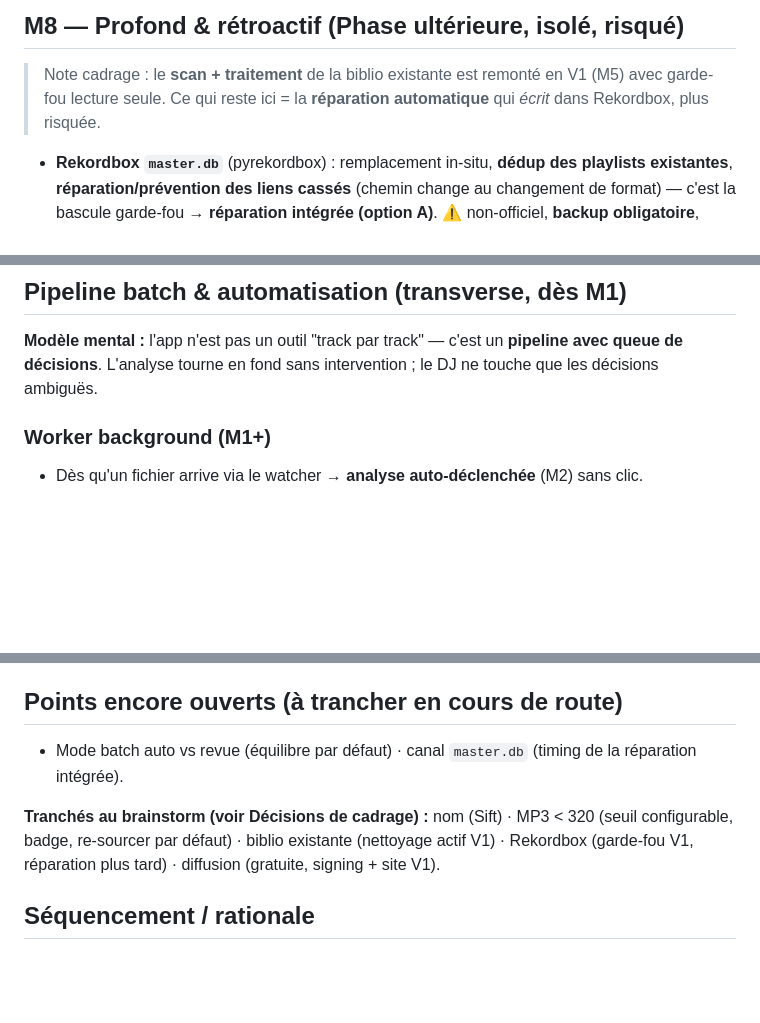
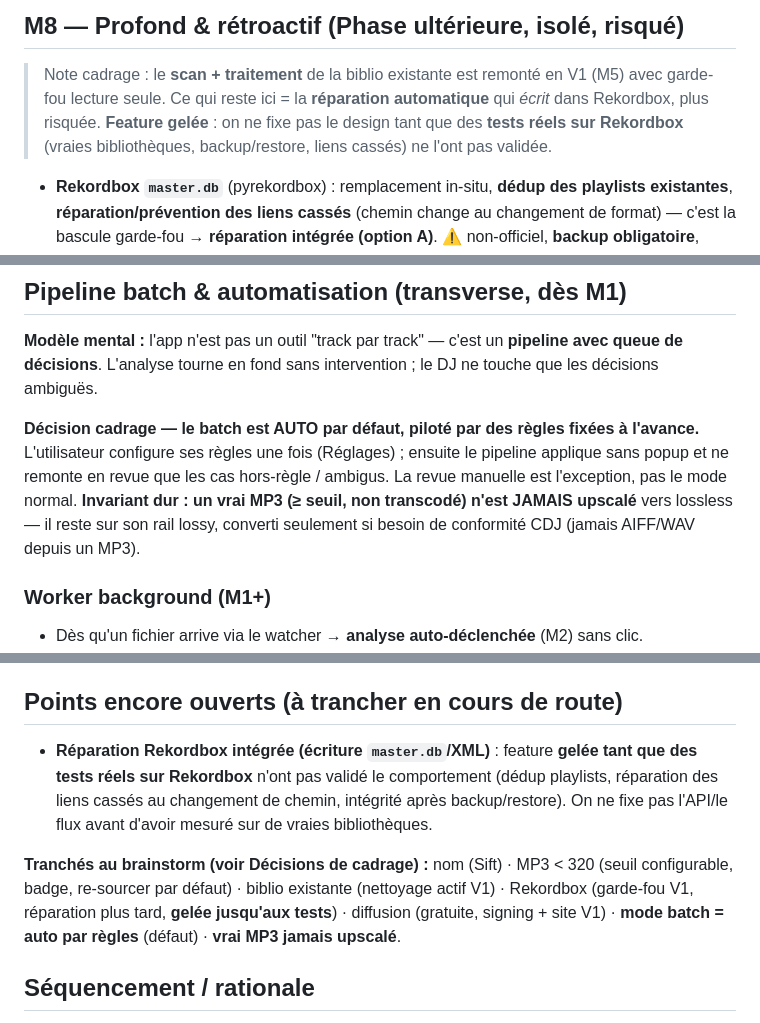
Before and after one commit to c0remusic/dj-assistant, a Markdown page: docs/plan-implementation.md, 3 parts joined by grey strips. Drawn GitHub-style; blank space fills up the shorter version.

Commit message:
docs(plan): batch auto par règles + invariant vrai MP3 jamais upscalé + réparation Rekordbox gelée jusqu'aux tests réels

```diff
--- a/docs/plan-implementation.md
+++ b/docs/plan-implementation.md
@@ -169,7 +169,9 @@ dans ce jalon (voir M8) — en V1 l'utilisateur est prévenu et décide.
 ## M8 — Profond & rétroactif (Phase ultérieure, isolé, risqué)
 > Note cadrage : le **scan + traitement** de la biblio existante est remonté en V1 (M5)
 > avec garde-fou lecture seule. Ce qui reste ici = la **réparation automatique** qui
-> *écrit* dans Rekordbox, plus risquée.
+> *écrit* dans Rekordbox, plus risquée. **Feature gelée** : on ne fixe pas le design
+> tant que des **tests réels sur Rekordbox** (vraies bibliothèques, backup/restore,
+> liens cassés) ne l'ont pas validée.
 - **Rekordbox `master.db`** (pyrekordbox) : remplacement in-situ, **dédup des playlists existantes**, **réparation/prévention des liens cassés** (chemin change au changement de format) — c'est la bascule garde-fou → **réparation intégrée (option A)**. ⚠️ non-officiel, **backup obligatoire**, Rekordbox fermé.
 - **Normalisation loudness** (option, OFF par défaut).
 
@@ -186,6 +188,13 @@ dans ce jalon (voir M8) — en V1 l'utilisateur est prévenu et décide.
 ## Pipeline batch & automatisation (transverse, dès M1)
 
 **Modèle mental :** l'app n'est pas un outil "track par track" — c'est un **pipeline avec queue de décisions**. L'analyse tourne en fond sans intervention ; le DJ ne touche que les décisions ambiguës.
+
+**Décision cadrage — le batch est AUTO par défaut, piloté par des règles fixées à l'avance.**
+L'utilisateur configure ses règles une fois (Réglages) ; ensuite le pipeline applique sans
+popup et ne remonte en revue que les cas hors-règle / ambigus. La revue manuelle est
+l'exception, pas le mode normal. **Invariant dur : un vrai MP3 (≥ seuil, non transcodé)
+n'est JAMAIS upscalé** vers lossless — il reste sur son rail lossy, converti seulement si
+besoin de conformité CDJ (jamais AIFF/WAV depuis un MP3).
 
 ### Worker background (M1+)
 - Dès qu'un fichier arrive via le watcher → **analyse auto-déclenchée** (M2) sans clic.
@@ -240,11 +249,16 @@ Les règles auto s'appliquent sans popup ; un journal d'actions (DB `actions`) p
 - **Packaging/signing** : code-sign Windows + notarization macOS, auto-update Tauri — **dans le périmètre V1** (app diffusée gratuitement dès la sortie). Site vitrine inclus.
 
 ## Points encore ouverts (à trancher en cours de route)
-- Mode batch auto vs revue (équilibre par défaut) · canal `master.db` (timing de la réparation intégrée).
+- **Réparation Rekordbox intégrée (écriture `master.db`/XML)** : feature **gelée tant que
+  des tests réels sur Rekordbox** n'ont pas validé le comportement (dédup playlists,
+  réparation des liens cassés au changement de chemin, intégrité après backup/restore).
+  On ne fixe pas l'API/le flux avant d'avoir mesuré sur de vraies bibliothèques.
 
 **Tranchés au brainstorm (voir Décisions de cadrage) :** nom (Sift) · MP3 < 320 (seuil
 configurable, badge, re-sourcer par défaut) · biblio existante (nettoyage actif V1) ·
-Rekordbox (garde-fou V1, réparation plus tard) · diffusion (gratuite, signing + site V1).
+Rekordbox (garde-fou V1, réparation plus tard, **gelée jusqu'aux tests**) · diffusion
+(gratuite, signing + site V1) · **mode batch = auto par règles** (défaut) · **vrai MP3
+jamais upscalé**.
 
 ## Séquencement / rationale
 `M0→M1→M2` posent le socle + le cœur lecture. **M4 clôt la première boucle utile** (on peut s'en servir). **M5 finit le MVP.** Phase B (M6-M7) ajoute confort et Rekordbox sûr. M8 (risqué) reste isolé et optionnel, derrière backups.
```
Also changed, not shown: other parts of docs/plan-implementation.md (+1 -1 lines).
